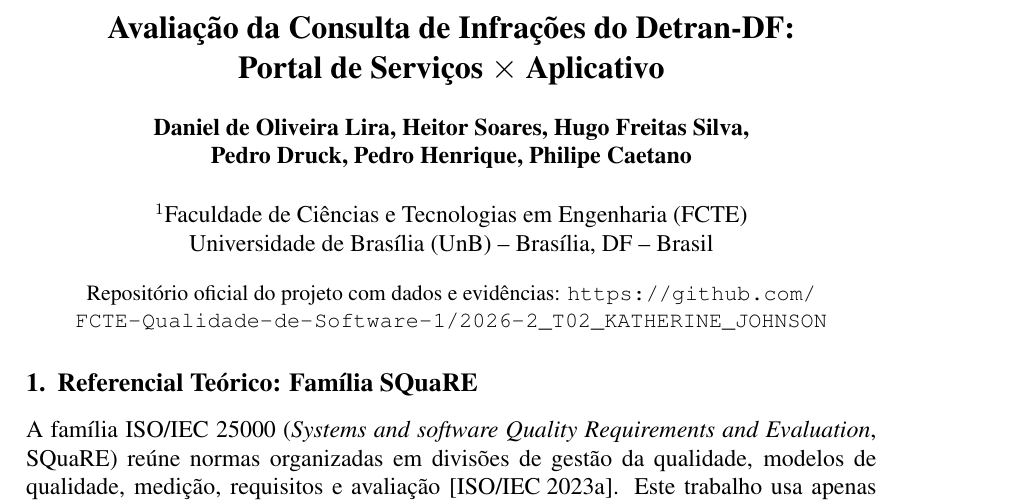
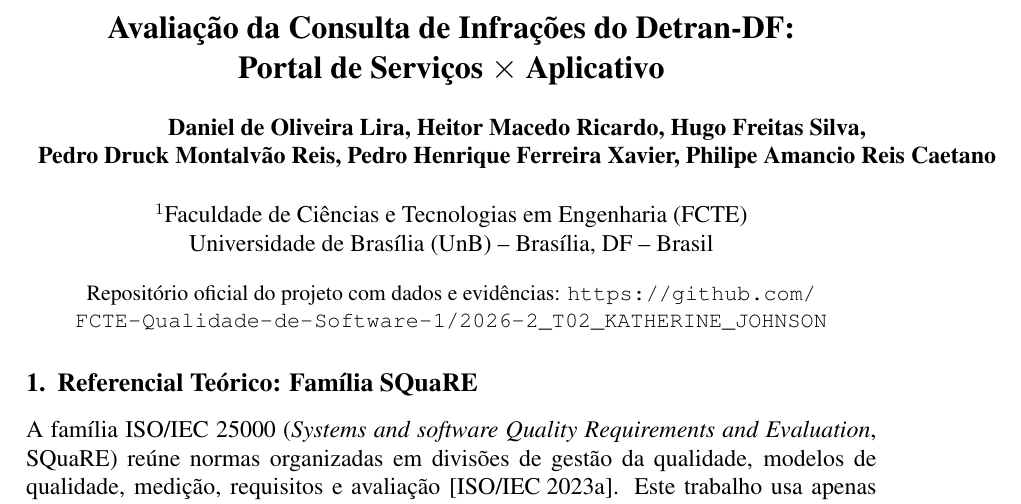
Before and after one commit to FCTE-Qualidade-de-Software-1/2026-2_T02_KATHERINE_JOHNSON, a LaTeX document (artigo/main.tex): part of page 1 of 21, cut so that both start at the same text. Compiled offline with pdfLaTeX.

Commit message:
fix(artigo): padroniza nomes completos dos autores no cabecalho

```diff
--- a/artigo/main.tex
+++ b/artigo/main.tex
@@ -25,8 +25,8 @@
 \title{Avaliação da Consulta de Infrações do Detran-DF:\\
   Portal de Serviços $\times$ Aplicativo}
 
-\author{Daniel de Oliveira Lira, Heitor Soares, Hugo Freitas Silva,\\
-  Pedro Druck, Pedro Henrique, Philipe Caetano}
+\author{Daniel de Oliveira Lira, Heitor Macedo Ricardo, Hugo Freitas Silva,\\
+  Pedro Druck Montalvão Reis, Pedro Henrique Ferreira Xavier, Philipe Amancio Reis Caetano}
 
 \address{Faculdade de Ciências e Tecnologias em Engenharia (FCTE)\\
   Universidade de Brasília (UnB) -- Brasília, DF -- Brasil}
```
